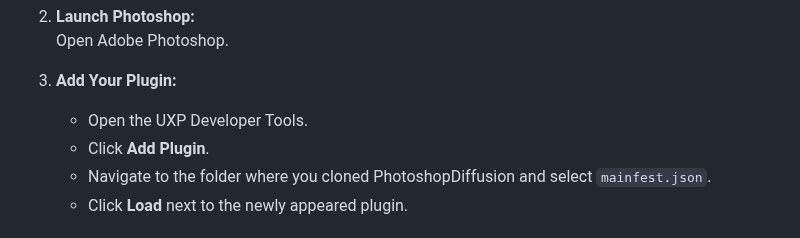
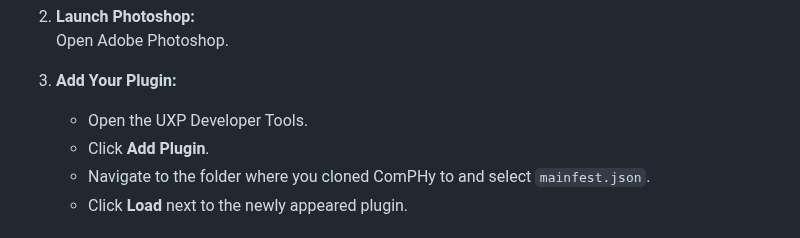
Before and after one commit to SmokeyRGB/ComphyDiffusion, a Markdown page: README.md, the part around the change. GitHub-like rendering.

```diff
--- a/README.md
+++ b/README.md
@@ -53,7 +53,7 @@ The plugin will confirm this automatically when you finished setting it up. (Ref
 3. **Add Your Plugin:**
    - Open the UXP Developer Tools.
    - Click **Add Plugin**.
-   - Navigate to the folder where you cloned PhotoshopDiffusion and select `mainfest.json`.
+   - Navigate to the folder where you cloned ComPHy to and select `mainfest.json`.
    - Click **Load** next to the newly appeared plugin.
 
 **Important:** The plugin needs to be loaded from the UXP Developer Tools every time Photoshop is restarted. This is due to the limitations of Adobe.
```
